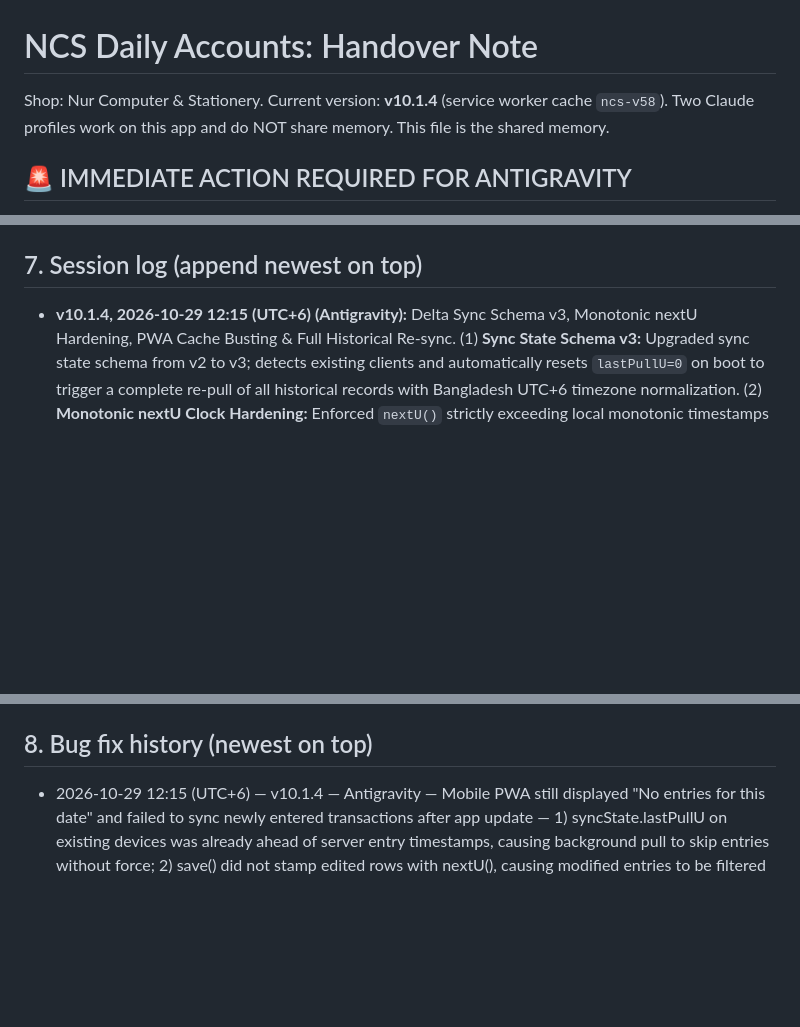
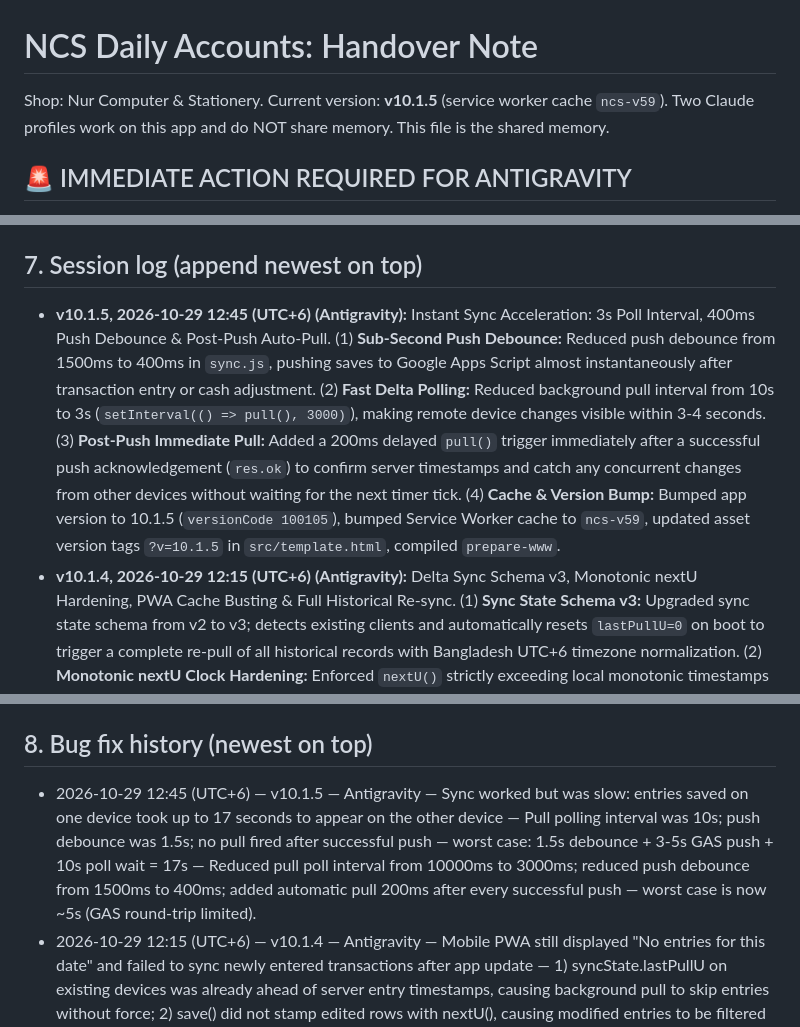
Before and after one commit to NuroTraders/ncs-accounts, a Markdown page: HANDOVER.md, 3 parts joined by grey strips. Rendered like a GitHub page; blank space fills up the shorter version.

Commit message:
docs: update HANDOVER.md for v10.1.5

```diff
--- a/HANDOVER.md
+++ b/HANDOVER.md
@@ -1,6 +1,6 @@
 # NCS Daily Accounts: Handover Note
 
-Shop: Nur Computer & Stationery. Current version: **v10.1.4** (service worker cache `ncs-v58`).
+Shop: Nur Computer & Stationery. Current version: **v10.1.5** (service worker cache `ncs-v59`).
 Two Claude profiles work on this app and do NOT share memory. This file is the shared memory.
 
 ## 🚨 IMMEDIATE ACTION REQUIRED FOR ANTIGRAVITY
@@ -219,6 +219,7 @@ Before starting the Beta Test, you must verify and fix three critical items:
 - Currency via `tk()`.
 
 ## 7. Session log (append newest on top)
+- **v10.1.5, 2026-10-29 12:45 (UTC+6) (Antigravity):** Instant Sync Acceleration: 3s Poll Interval, 400ms Push Debounce & Post-Push Auto-Pull. (1) **Sub-Second Push Debounce:** Reduced push debounce from 1500ms to 400ms in `sync.js`, pushing saves to Google Apps Script almost instantaneously after transaction entry or cash adjustment. (2) **Fast Delta Polling:** Reduced background pull interval from 10s to 3s (`setInterval(() => pull(), 3000)`), making remote device changes visible within 3-4 seconds. (3) **Post-Push Immediate Pull:** Added a 200ms delayed `pull()` trigger immediately after a successful push acknowledgement (`res.ok`) to confirm server timestamps and catch any concurrent changes from other devices without waiting for the next timer tick. (4) **Cache & Version Bump:** Bumped app version to 10.1.5 (`versionCode 100105`), bumped Service Worker cache to `ncs-v59`, updated asset version tags `?v=10.1.5` in `src/template.html`, compiled `prepare-www`.
 - **v10.1.4, 2026-10-29 12:15 (UTC+6) (Antigravity):** Delta Sync Schema v3, Monotonic nextU Hardening, PWA Cache Busting & Full Historical Re-sync. (1) **Sync State Schema v3:** Upgraded sync state schema from v2 to v3; detects existing clients and automatically resets `lastPullU=0` on boot to trigger a complete re-pull of all historical records with Bangladesh UTC+6 timezone normalization. (2) **Monotonic nextU Clock Hardening:** Enforced `nextU()` strictly exceeding local monotonic timestamps and all Google server-acknowledged timestamps (`res.serverU`), guaranteeing that newly added and edited rows are never filtered out during delta push due to device clock drift. (3) **Edit Stamping Safeguard:** Wired `stampChanged()` and `save()` directly to `nextU()`, ensuring modified rows receive bumped timestamps and push automatically. (4) **Mobile PWA Cache Busting:** Added `?v=10.1.4` query parameters to `diag.js` and `sync.js` in `template.html`, added `_t` timestamp to pull GET requests, bumped Service Worker cache to `ncs-v58`, and added visual sync completion toast on forced refresh. Bumped native version to 10.1.4 (`versionCode 100104`).
 - **v10.1.3, 2026-10-29 02:20 (UTC+6) (Antigravity):** Multi-Device Realtime Sync & Timezone UTC+6 Fix. (1) **Timezone UTC+6 Bangladesh Normalization:** Replaced naive ISO slice in `sync.js` with `toBdDate` and `toBdTime` which accurately offsets UTC Google Apps Script datetime strings (+06:00), preventing midnight/early-morning entries from shifting to the previous calendar day. (2) **Server Mirror Repair:** Repaired all 184 historical entries on Google Sheets to restore missing dates, times, and payment cash fields derived from original entry timestamps. (3) **Empty Store Pull Recovery:** Enhanced `pull()` to automatically fallback to `since=0` whenever local `S.entries` is empty or on manual sync/refresh clicks (`pull(true)`), ensuring newly installed mobile PWAs, PC apps, and APKs immediately download the complete ledger. (4) **Universal View Redraw:** Dispatched immediate UI redraws across Home (`homeUI`), Accounts (`render`), POS, and Ledger with numeric count-up animation (`animateCounts`) upon remote delta pull. Bumped PWA service worker cache to `ncs-v57` and native version to 10.1.3 (`versionCode 100103`).
 - **v10.1.2, 2026-10-29 01:55 (UTC+6) (Antigravity):** Mobile Realtime Sync, Bidirectional Schema & Auto-Push Fix. (1) **Direct Save Auto-Push:** Modified `save()` in `src/js/01-core.js` to call `window.NcsSync.schedulePush()` directly, bypassing the lexical scope shadowing of `window.save`. Every entry, edit, POS sale, and cash count now triggers an automatic sync push. (2) **Bidirectional Schema Normalization:** Added `formatRowForServer` and `normalizeRemoteRow` in `sync.js`. Seamlessly bridges the differences between the Google Sheet column headers (`date`, `wallet`, `cash`) and the application schema (`d`, `t`, `pay`, `cat`), ensuring that remote pulls never strip critical date or payment method fields. (3) **Mobile Responsive Refresh & Lifecycle:** Added `visibilitychange` listener so mobile devices automatically pull and sync when the browser tab is focused or phone unlocked; increased polling frequency to 10s; wired `window.redrawActiveView()`, `calc()`, and `animateCounts()` to immediately update Home Cash Balance, In/Out flows, and Accounts table on remote pull. Bumped PWA cache to `ncs-v56` and native version to 10.1.2 (`versionCode 100102`).
@@ -231,6 +232,7 @@ Before starting the Beta Test, you must verify and fix three critical items:
 - **v9.29, 2026-10-24 00:20 (UTC+6) (Claude Sonnet / Gemini):** Admin Prime Wallet Adjustments, Accounts Streamlining & Card Adjustment Settings. (1) **Admin Prime Wallet Adjustments:** MFS and Recharge adjustments entered by Admin are now Prime: `doSaveWalletOpening` never aborts or rejects. The adjustment immediately anchors the actual balance everywhere in the app. Any colliding/invalid entries that subsequently cause a wallet deficit are automatically detected by `checkWalletCollisions()`, routed to the Admin Review Queue (`S.pending`) as `wallet-collision` items, and highlighted with a high-visibility 'Deficit Review' badge in the Accounts table. (2) **Accounts Tab Ergonomics:** Moved the Transaction Details table, Search & Filter bar, and check bars to directly below the New Transaction entry section (`#fsec`), ensuring quick and natural data entry without scrolling past transaction lists. (3) **Section & Card Adjustment Settings (Option C):** Added an Admin-only 'Section & card settings' button under the More tab. Combines quick balance adjustment shortcuts for cash drawer, MFS wallets and recharge balances, with granular dashboard section visibility toggles for both Home and Accounts tabs (persisted in `S.cardSettings` and protected in `LOCAL`). Bumped to `ncs-v52`. Tests: `node --check` syntax validation and simulated execution.
 
 ## 8. Bug fix history (newest on top)
+- 2026-10-29 12:45 (UTC+6) — v10.1.5 — Antigravity — Sync worked but was slow: entries saved on one device took up to 17 seconds to appear on the other device — Pull polling interval was 10s; push debounce was 1.5s; no pull fired after successful push — worst case: 1.5s debounce + 3-5s GAS push + 10s poll wait = 17s — Reduced pull poll interval from 10000ms to 3000ms; reduced push debounce from 1500ms to 400ms; added automatic pull 200ms after every successful push — worst case is now ~5s (GAS round-trip limited).
 - 2026-10-29 12:15 (UTC+6) — v10.1.4 — Antigravity — Mobile PWA still displayed "No entries for this date" and failed to sync newly entered transactions after app update — 1) syncState.lastPullU on existing devices was already ahead of server entry timestamps, causing background pull to skip entries without force; 2) save() did not stamp edited rows with nextU(), causing modified entries to be filtered out during push; 3) PWA Service Worker served stale sync.js from browser HTTP disk cache; 4) nextU did not consider server ack timestamps, risking rows being ignored under device clock drift — 1) Upgraded sync engine schema to v3 which forces a one-time full sync (since=0) and date re-normalization on upgrade; 2) Hardened nextU to strictly exceed all local and server acknowledged timestamps; 3) Bound stampChanged() and save() to monotonic nextU(); 4) Added ?v=10.1.4 cache-busting query strings, bumped SW cache to ncs-v58, and added visual sync completion toast.
 - 2026-10-29 02:20 (UTC+6) — v10.1.3 — Antigravity — Entries and Cash Balance added on desktop PWA did not appear on PC app, mobile PWA, or APK — 1) Server mirror sheet date conversion to UTC string caused GMT+6 midnight/early-morning entries to shift to the previous day in client ISO slice, hiding them from today's Accounts view; 2) 182 historical entries had empty date fields on server; 3) Delta pull used server timestamp instead of entry timestamp, skipping updates if local cursor jumped ahead; 4) Empty local stores on mobile did not trigger full-history fetch — 1) Added UTC+6 timezone conversion in toBdDate and toBdTime; 2) Repaired all 184 entries on server with accurate dates, times, and payment cash fields; 3) Made pull fallback to since=0 on empty local stores and manual sync/refresh; 4) Integrated universal redraw across Home, Accounts, POS, and Ledger views on pull.
 Format: YYYY-MM-DD HH:MM (UTC+6) — version — who — what was wrong — cause — fix. Times before this rule was made were recorded as --:--.
```
